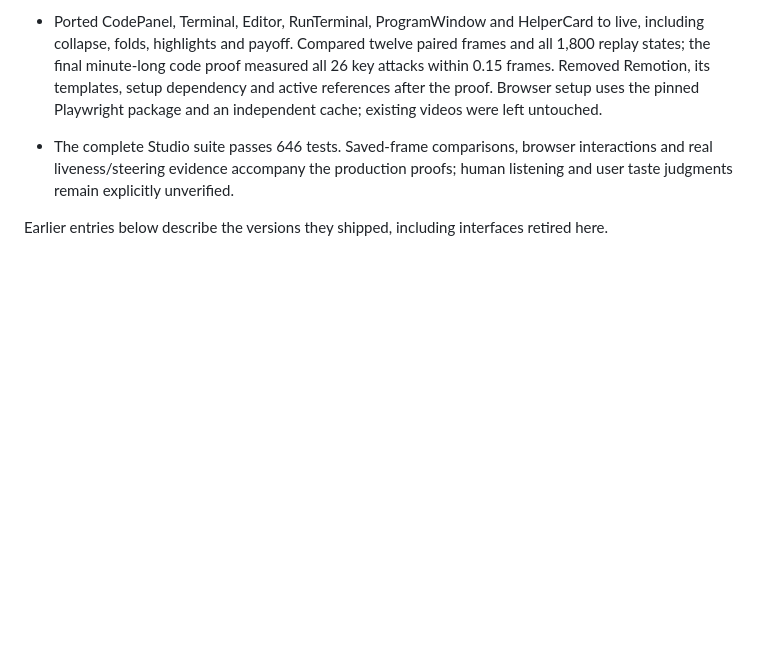
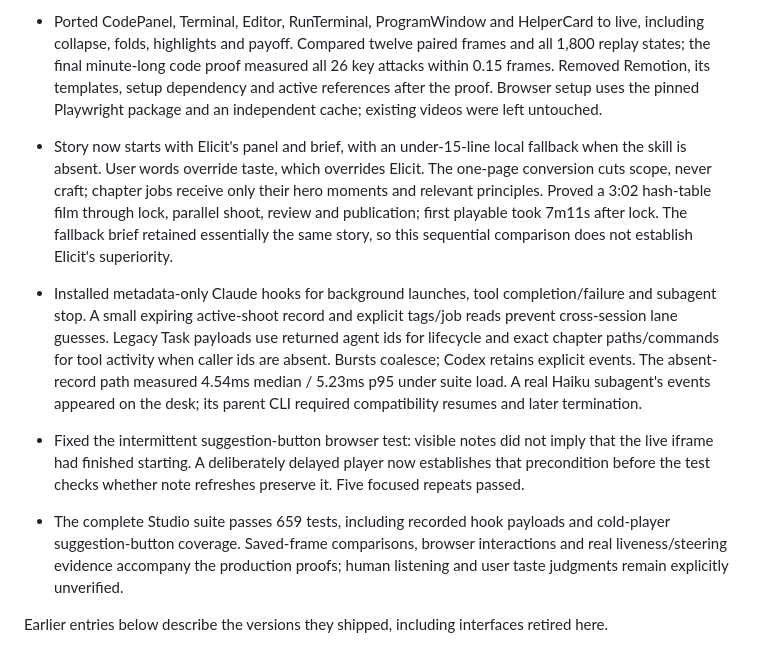
Before and after one commit to papersson/papershop, a Markdown page: studio/HISTORY.md, the part around the change. Rendered like a GitHub page; blank space fills up the shorter version.

Commit message:
Document elicited stories and automatic chapter events

```diff
--- a/studio/HISTORY.md
+++ b/studio/HISTORY.md
@@ -57,7 +57,23 @@ used Remotion. The unused engines, genre workflows and generated music had no pr
   the final minute-long code proof measured all 26 key attacks within 0.15 frames. Removed Remotion,
   its templates, setup dependency and active references after the proof. Browser setup uses the
   pinned Playwright package and an independent cache; existing videos were left untouched.
-- The complete Studio suite passes 646 tests. Saved-frame comparisons, browser interactions and
+- Story now starts with Elicit's panel and brief, with an under-15-line local fallback when the
+  skill is absent. User words override taste, which overrides Elicit. The one-page conversion
+  cuts scope, never craft; chapter jobs receive only their hero moments and relevant principles.
+  Proved a 3:02 hash-table film through lock, parallel shoot, review and publication; first playable
+  took 7m11s after lock. The fallback brief retained essentially the same story, so this sequential
+  comparison does not establish Elicit's superiority.
+- Installed metadata-only Claude hooks for background launches, tool completion/failure and subagent
+  stop. A small expiring active-shoot record and explicit tags/job reads prevent cross-session lane
+  guesses. Legacy Task payloads use returned agent ids for lifecycle and exact chapter paths/commands
+  for tool activity when caller ids are absent. Bursts coalesce; Codex retains explicit events.
+  The absent-record path measured 4.54ms median / 5.23ms p95 under suite load. A real Haiku subagent's
+  events appeared on the desk; its parent CLI required compatibility resumes and later termination.
+- Fixed the intermittent suggestion-button browser test: visible notes did not imply that the
+  live iframe had finished starting. A deliberately delayed player now establishes that precondition
+  before the test checks whether note refreshes preserve it. Five focused repeats passed.
+- The complete Studio suite passes 659 tests, including recorded hook payloads and cold-player
+  suggestion-button coverage. Saved-frame comparisons, browser interactions and
   real liveness/steering evidence accompany the production proofs; human listening and user taste
   judgments remain explicitly unverified.
 
```
Also changed, not shown: 2 other files.
